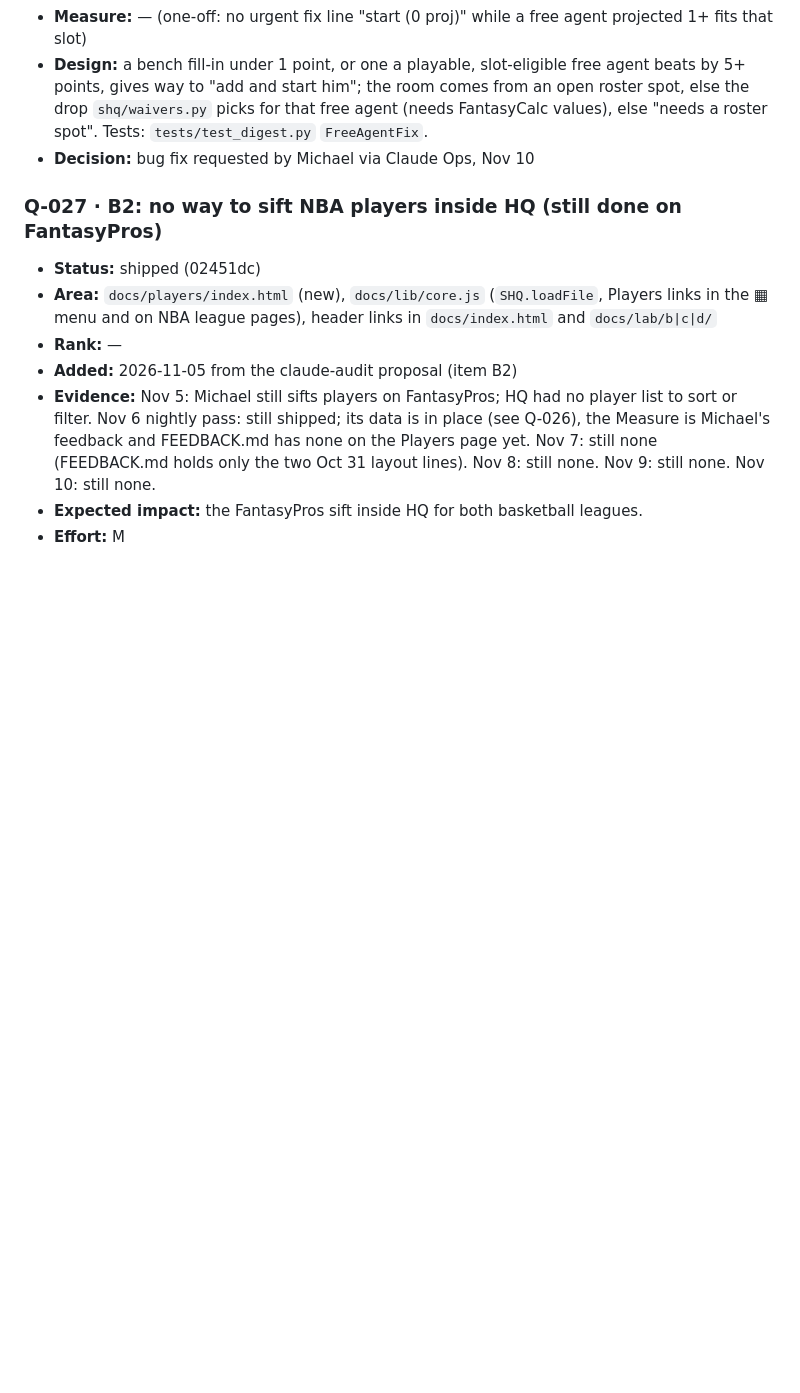
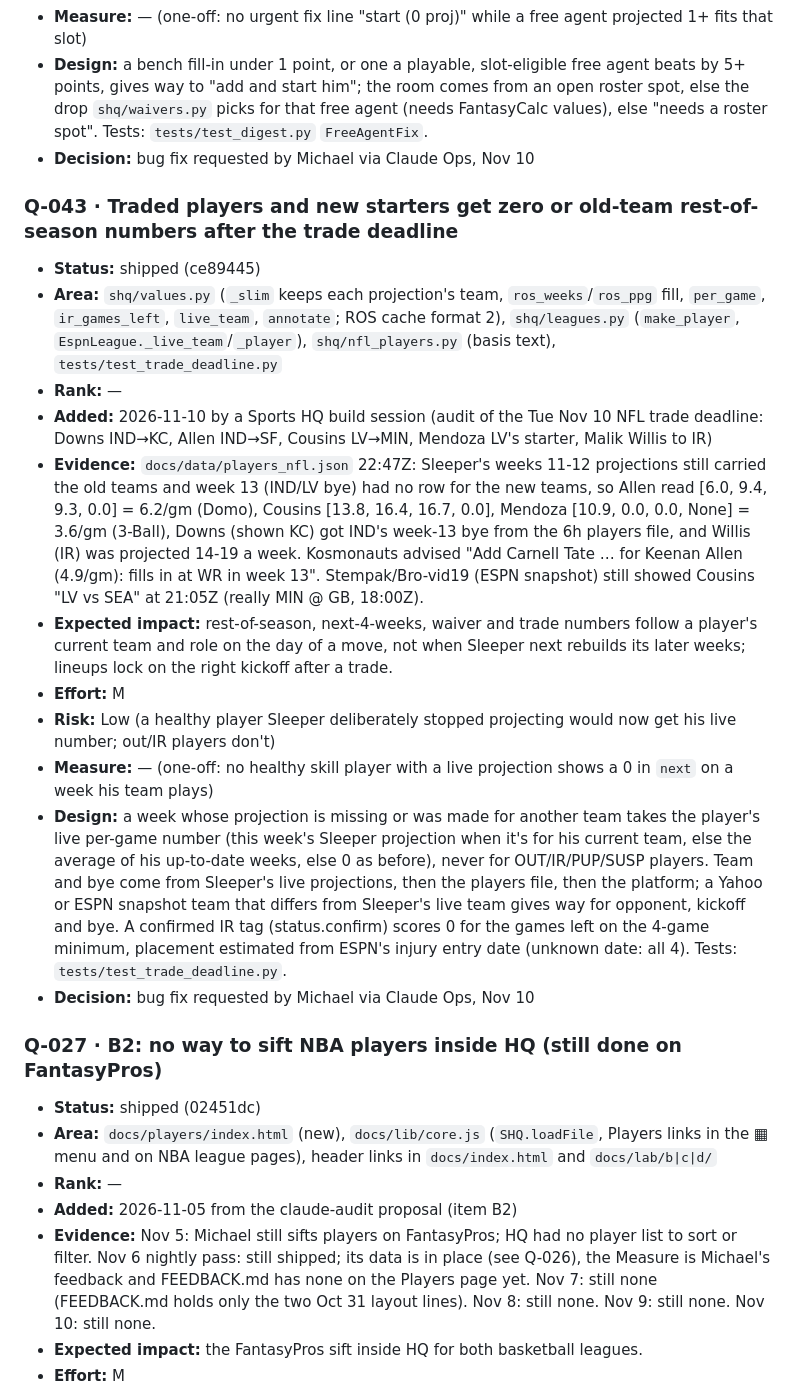
Before and after one commit to mbryan20/sports-hq, a Markdown page: IMPROVEMENTS.md, the part around the change. Rendered like a GitHub page; blank space fills up the shorter version.

Commit message:
IMPROVEMENTS: Q-043 traded players and new starters (shipped ce89445)
Co-Authored-By: Claude Opus 5.5 <noreply@anthropic.com>

```diff
--- a/IMPROVEMENTS.md
+++ b/IMPROVEMENTS.md
@@ -143,6 +143,32 @@ Measure (the health.json check that should move), Design, Decision.
 - **Design:** a bench fill-in under 1 point, or one a playable, slot-eligible free agent beats by 5+ points, gives way to
   "add <FA> and start him"; the room comes from an open roster spot, else the drop `shq/waivers.py` picks for that free
   agent (needs FantasyCalc values), else "needs a roster spot". Tests: `tests/test_digest.py` `FreeAgentFix`.
+- **Decision:** bug fix requested by Michael via Claude Ops, Nov 10
+
+### Q-043 · Traded players and new starters get zero or old-team rest-of-season numbers after the trade deadline
+- **Status:** shipped (ce89445)
+- **Area:** `shq/values.py` (`_slim` keeps each projection's team, `ros_weeks`/`ros_ppg` fill, `per_game`, `ir_games_left`,
+  `live_team`, `annotate`; ROS cache format 2), `shq/leagues.py` (`make_player`, `EspnLeague._live_team`/`_player`),
+  `shq/nfl_players.py` (basis text), `tests/test_trade_deadline.py`
+- **Rank:** —
+- **Added:** 2026-11-10 by a Sports HQ build session (audit of the Tue Nov 10 NFL trade deadline: Downs IND→KC, Allen IND→SF,
+  Cousins LV→MIN, Mendoza LV's starter, Malik Willis to IR)
+- **Evidence:** `docs/data/players_nfl.json` 22:47Z: Sleeper's weeks 11-12 projections still carried the old teams and week 13
+  (IND/LV bye) had no row for the new teams, so Allen read [6.0, 9.4, 9.3, 0.0] = 6.2/gm (Domo), Cousins [13.8, 16.4, 16.7, 0.0],
+  Mendoza [10.9, 0.0, 0.0, None] = 3.6/gm (3-Ball), Downs (shown KC) got IND's week-13 bye from the 6h players file, and
+  Willis (IR) was projected 14-19 a week. Kosmonauts advised "Add Carnell Tate … for Keenan Allen (4.9/gm): fills in at WR in
+  week 13". Stempak/Bro-vid19 (ESPN snapshot) still showed Cousins "LV vs SEA" at 21:05Z (really MIN @ GB, 18:00Z).
+- **Expected impact:** rest-of-season, next-4-weeks, waiver and trade numbers follow a player's current team and role on the
+  day of a move, not when Sleeper next rebuilds its later weeks; lineups lock on the right kickoff after a trade.
+- **Effort:** M
+- **Risk:** Low (a healthy player Sleeper deliberately stopped projecting would now get his live number; out/IR players don't)
+- **Measure:** — (one-off: no healthy skill player with a live projection shows a 0 in `next` on a week his team plays)
+- **Design:** a week whose projection is missing or was made for another team takes the player's live per-game number (this
+  week's Sleeper projection when it's for his current team, else the average of his up-to-date weeks, else 0 as before),
+  never for OUT/IR/PUP/SUSP players. Team and bye come from Sleeper's live projections, then the players file, then the
+  platform; a Yahoo or ESPN snapshot team that differs from Sleeper's live team gives way for opponent, kickoff and bye. A
+  confirmed IR tag (status.confirm) scores 0 for the games left on the 4-game minimum, placement estimated from ESPN's
+  injury entry date (unknown date: all 4). Tests: `tests/test_trade_deadline.py`.
 - **Decision:** bug fix requested by Michael via Claude Ops, Nov 10
 
 ### Q-027 · B2: no way to sift NBA players inside HQ (still done on FantasyPros)
```
